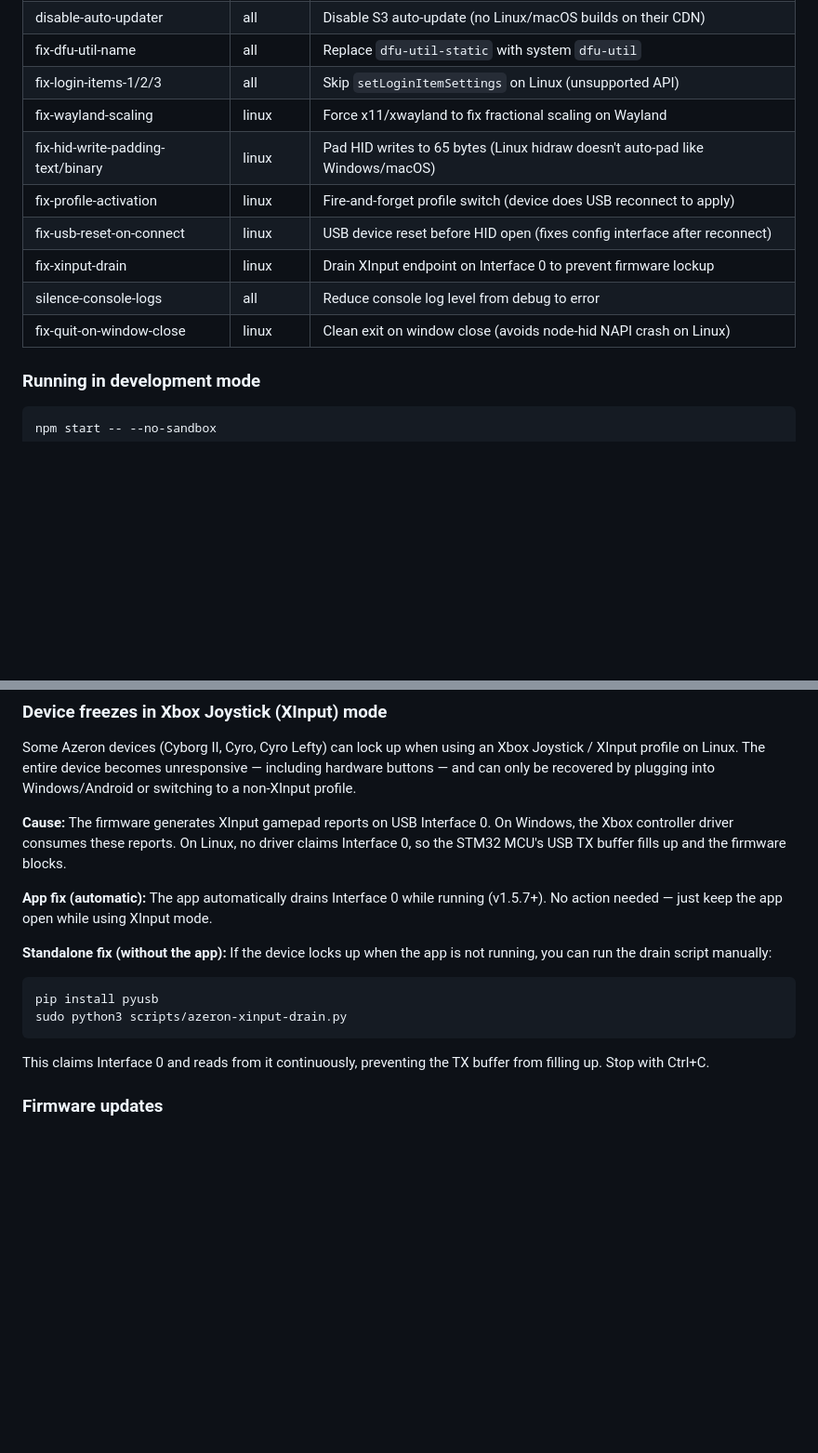
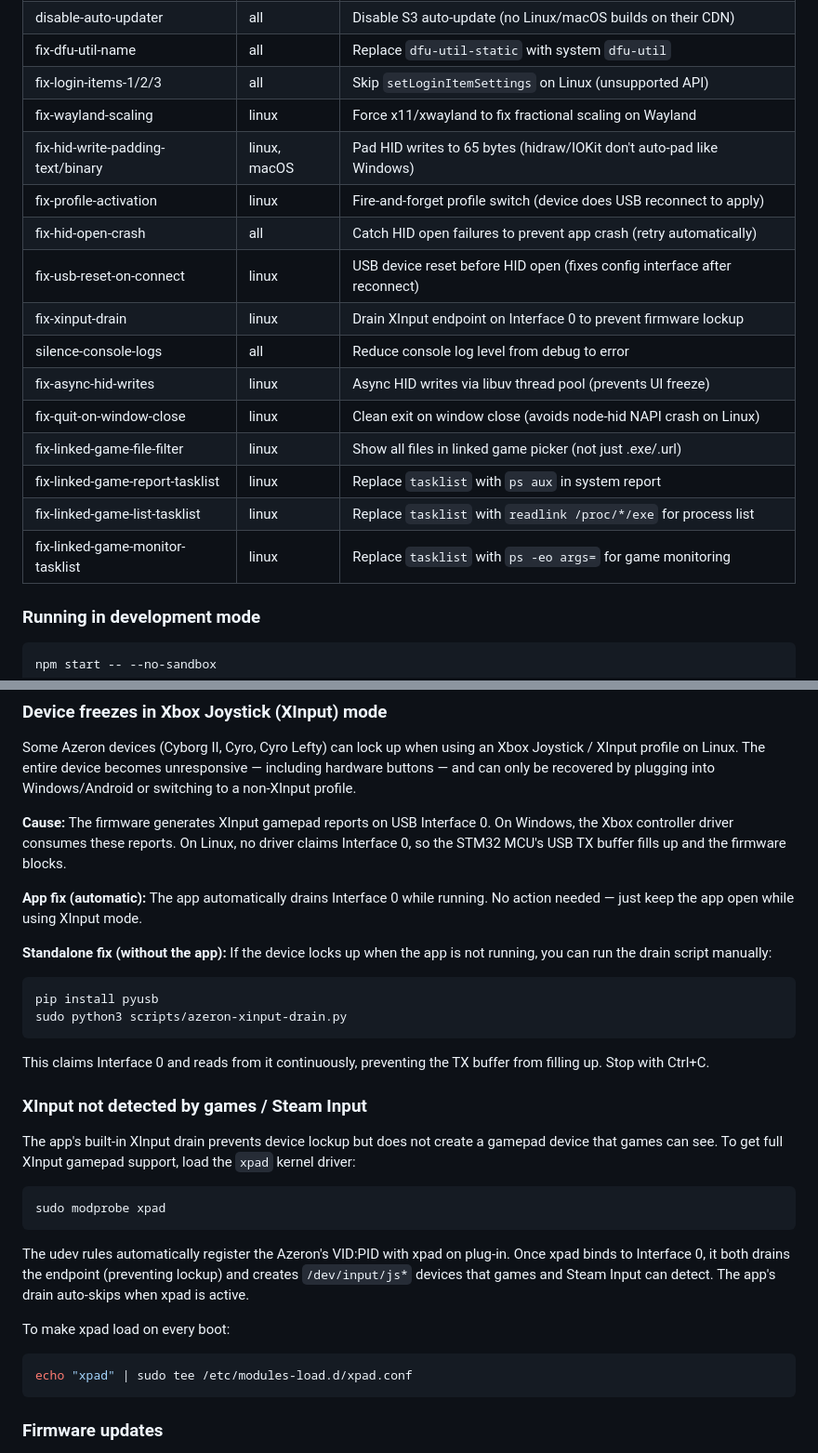
Before and after one commit to renatoi/azeron-linux, a Markdown page: README.md, 2 parts joined by grey strips. Shown at 93% size. Drawn GitHub-style; blank space fills up the shorter version.

Commit message:
Update README with missing patches, xpad gamepad docs

````diff
--- a/README.md
+++ b/README.md
@@ -186,12 +186,18 @@ npm run build
 | fix-dfu-util-name | all | Replace `dfu-util-static` with system `dfu-util` |
 | fix-login-items-1/2/3 | all | Skip `setLoginItemSettings` on Linux (unsupported API) |
 | fix-wayland-scaling | linux | Force x11/xwayland to fix fractional scaling on Wayland |
-| fix-hid-write-padding-text/binary | linux | Pad HID writes to 65 bytes (Linux hidraw doesn't auto-pad like Windows/macOS) |
+| fix-hid-write-padding-text/binary | linux, macOS | Pad HID writes to 65 bytes (hidraw/IOKit don't auto-pad like Windows) |
 | fix-profile-activation | linux | Fire-and-forget profile switch (device does USB reconnect to apply) |
+| fix-hid-open-crash | all | Catch HID open failures to prevent app crash (retry automatically) |
 | fix-usb-reset-on-connect | linux | USB device reset before HID open (fixes config interface after reconnect) |
 | fix-xinput-drain | linux | Drain XInput endpoint on Interface 0 to prevent firmware lockup |
 | silence-console-logs | all | Reduce console log level from debug to error |
+| fix-async-hid-writes | linux | Async HID writes via libuv thread pool (prevents UI freeze) |
 | fix-quit-on-window-close | linux | Clean exit on window close (avoids node-hid NAPI crash on Linux) |
+| fix-linked-game-file-filter | linux | Show all files in linked game picker (not just .exe/.url) |
+| fix-linked-game-report-tasklist | linux | Replace `tasklist` with `ps aux` in system report |
+| fix-linked-game-list-tasklist | linux | Replace `tasklist` with `readlink /proc/*/exe` for process list |
+| fix-linked-game-monitor-tasklist | linux | Replace `tasklist` with `ps -eo args=` for game monitoring |
 
 ### Running in development mode
 
@@ -275,7 +281,7 @@ Some Azeron devices (Cyborg II, Cyro, Cyro Lefty) can lock up when using an Xbox
 
 **Cause:** The firmware generates XInput gamepad reports on USB Interface 0. On Windows, the Xbox controller driver consumes these reports. On Linux, no driver claims Interface 0, so the STM32 MCU's USB TX buffer fills up and the firmware blocks.
 
-**App fix (automatic):** The app automatically drains Interface 0 while running (v1.5.7+). No action needed — just keep the app open while using XInput mode.
+**App fix (automatic):** The app automatically drains Interface 0 while running. No action needed — just keep the app open while using XInput mode.
 
 **Standalone fix (without the app):** If the device locks up when the app is not running, you can run the drain script manually:
 
@@ -285,6 +291,22 @@ sudo python3 scripts/azeron-xinput-drain.py
 ```
 
 This claims Interface 0 and reads from it continuously, preventing the TX buffer from filling up. Stop with Ctrl+C.
+
+### XInput not detected by games / Steam Input
+
+The app's built-in XInput drain prevents device lockup but does not create a gamepad device that games can see. To get full XInput gamepad support, load the `xpad` kernel driver:
+
+```bash
+sudo modprobe xpad
+```
+
+The udev rules automatically register the Azeron's VID:PID with xpad on plug-in. Once xpad binds to Interface 0, it both drains the endpoint (preventing lockup) and creates `/dev/input/js*` devices that games and Steam Input can detect. The app's drain auto-skips when xpad is active.
+
+To make xpad load on every boot:
+
+```bash
+echo "xpad" | sudo tee /etc/modules-load.d/xpad.conf
+```
 
 ### Firmware updates
 
````
